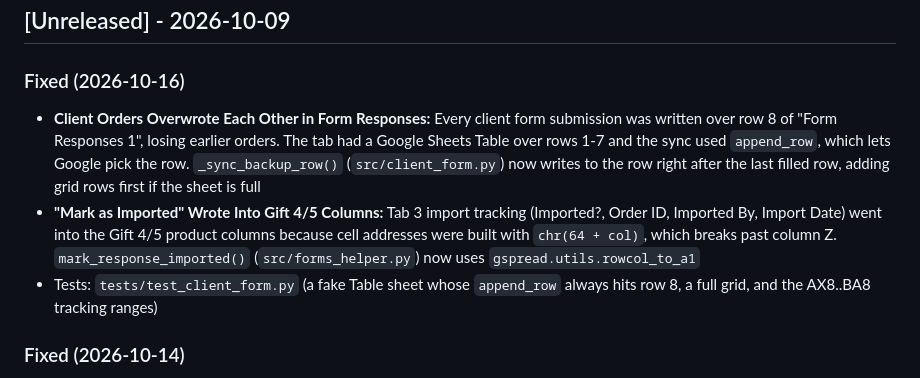
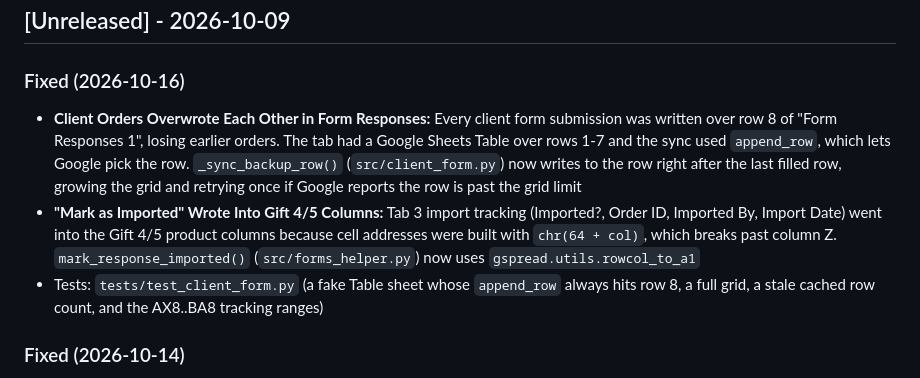
Before and after one commit to njpastrone/pricing-data-solution-pbp, a Markdown page: CHANGELOG.md, the part around the change. Drawn GitHub-style.

Commit message:
no-mistakes(document): Correct CHANGELOG wording for grid-limit retry fix

```diff
--- a/CHANGELOG.md
+++ b/CHANGELOG.md
@@ -6,9 +6,9 @@ Format based on [Keep a Changelog](https://keepachangelog.com/en/1.0.0/)
 ## [Unreleased] - 2026-10-09
 
 ### Fixed (2026-10-16)
-- **Client Orders Overwrote Each Other in Form Responses:** Every client form submission was written over row 8 of "Form Responses 1", losing earlier orders. The tab had a Google Sheets Table over rows 1-7 and the sync used `append_row`, which lets Google pick the row. `_sync_backup_row()` (`src/client_form.py`) now writes to the row right after the last filled row, adding grid rows first if the sheet is full
+- **Client Orders Overwrote Each Other in Form Responses:** Every client form submission was written over row 8 of "Form Responses 1", losing earlier orders. The tab had a Google Sheets Table over rows 1-7 and the sync used `append_row`, which lets Google pick the row. `_sync_backup_row()` (`src/client_form.py`) now writes to the row right after the last filled row, growing the grid and retrying once if Google reports the row is past the grid limit
 - **"Mark as Imported" Wrote Into Gift 4/5 Columns:** Tab 3 import tracking (Imported?, Order ID, Imported By, Import Date) went into the Gift 4/5 product columns because cell addresses were built with `chr(64 + col)`, which breaks past column Z. `mark_response_imported()` (`src/forms_helper.py`) now uses `gspread.utils.rowcol_to_a1`
-- Tests: `tests/test_client_form.py` (a fake Table sheet whose `append_row` always hits row 8, a full grid, and the AX8..BA8 tracking ranges)
+- Tests: `tests/test_client_form.py` (a fake Table sheet whose `append_row` always hits row 8, a full grid, a stale cached row count, and the AX8..BA8 tracking ranges)
 
 ### Fixed (2026-10-14)
 - **Product Photo Attached 5 Times:** Uploading one photo in Tab 3 "Product Photos" attached it repeatedly (up to the 5-photo cap). Streamlit re-sends the file uploader's value on every rerun and each rerun appended it again. New `add_product_photos()` (`src/helpers.py`) skips photos already attached (same name and size). Test: `tests/test_product_photos.py`
```
